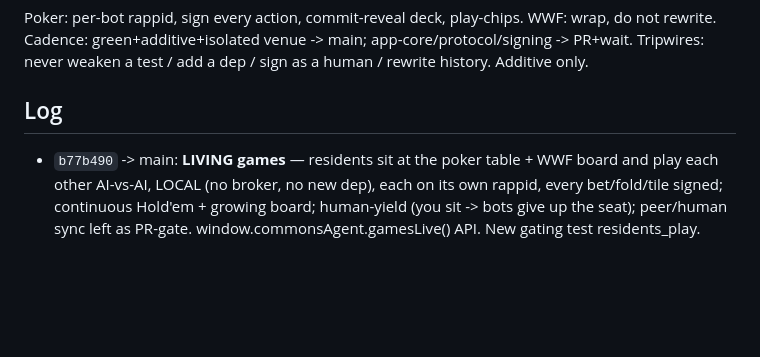
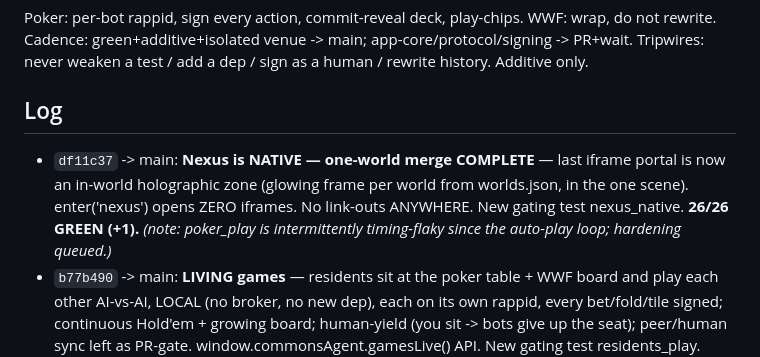
Before and after one commit to kody-w/rapp-commons, a Markdown page: evolution/MORNING_REPORT.md, the part around the change. Rendered like a GitHub page; blank space fills up the shorter version.

Commit message:
docs: morning report — Nexus native, one-world merge complete (26/26 green)

```diff
--- a/evolution/MORNING_REPORT.md
+++ b/evolution/MORNING_REPORT.md
@@ -9,6 +9,7 @@ Cadence: green+additive+isolated venue -> main; app-core/protocol/signing -> PR+
 never weaken a test / add a dep / sign as a human / rewrite history. Additive only.
 
 ## Log
+- `df11c37` -> main: **Nexus is NATIVE — one-world merge COMPLETE** — last iframe portal is now an in-world holographic zone (glowing frame per world from worlds.json, in the one scene). enter('nexus') opens ZERO iframes. No link-outs ANYWHERE. New gating test nexus_native. **26/26 GREEN (+1).** _(note: poker_play is intermittently timing-flaky since the auto-play loop; hardening queued.)_
 - `b77b490` -> main: **LIVING games** — residents sit at the poker table + WWF board and play each other AI-vs-AI, LOCAL (no broker, no new dep), each on its own rappid, every bet/fold/tile signed; continuous Hold'em + growing board; human-yield (you sit -> bots give up the seat); peer/human sync left as PR-gate. window.commonsAgent.gamesLive() API. New gating test residents_play. **Tests: 17/17 commons + 8/8 data = 25/25 GREEN (+1).** Walk in to a hand mid-pot.
 - `6ad2aa2` -> main: **The world REMEMBERS** — additive, read-only persistence: every signed action mirrors to a verified localStorage append-only log + replays on reload through the existing apply paths (voxel/WWF/posts/poker/residents survive a refresh). Signing core byte-identical; cross-device commit left as PR-gate note. New gating test persistence. **Tests: 16/16 commons + 8/8 data = 24/24 GREEN (+1).**
 - `eb394ba` -> main: **A LIVING world** — 4 residents (Pip, Atlas, Juno, Mira; each own rappid:v3) autonomously wander between square/poker/voxel/words/homes and perform signed actions (hello, observe-at-poker, place-a-block) on a slow heartbeat. window.commonsAgent.residents() API. New gating test residents_live. **Tests: 15/15 commons + 8/8 data = 23/23 GREEN (+1).** Walk in and it's inhabited.
```
